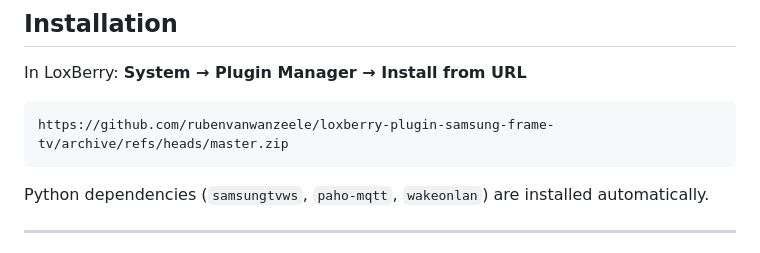
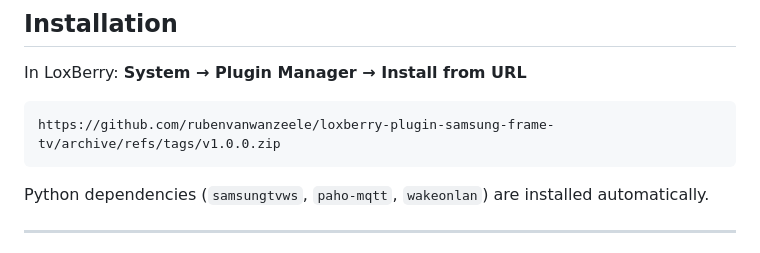
Before and after one commit to rubenvanwanzeele/loxberry-plugin-samsung-frame-tv, a Markdown page: README.md, the part around the change. GitHub-like rendering.

Commit message:
Point install URL to v1.0.0 tag instead of master branch
Co-Authored-By: Claude Sonnet 4.6 <noreply@anthropic.com>

````diff
--- a/README.md
+++ b/README.md
@@ -35,7 +35,7 @@ No cloud. No SmartThings. Direct local control only.
 In LoxBerry: **System → Plugin Manager → Install from URL**
 
 ```
-https://github.com/rubenvanwanzeele/loxberry-plugin-samsung-frame-tv/archive/refs/heads/master.zip
+https://github.com/rubenvanwanzeele/loxberry-plugin-samsung-frame-tv/archive/refs/tags/v1.0.0.zip
 ```
 
 Python dependencies (`samsungtvws`, `paho-mqtt`, `wakeonlan`) are installed automatically.
````
